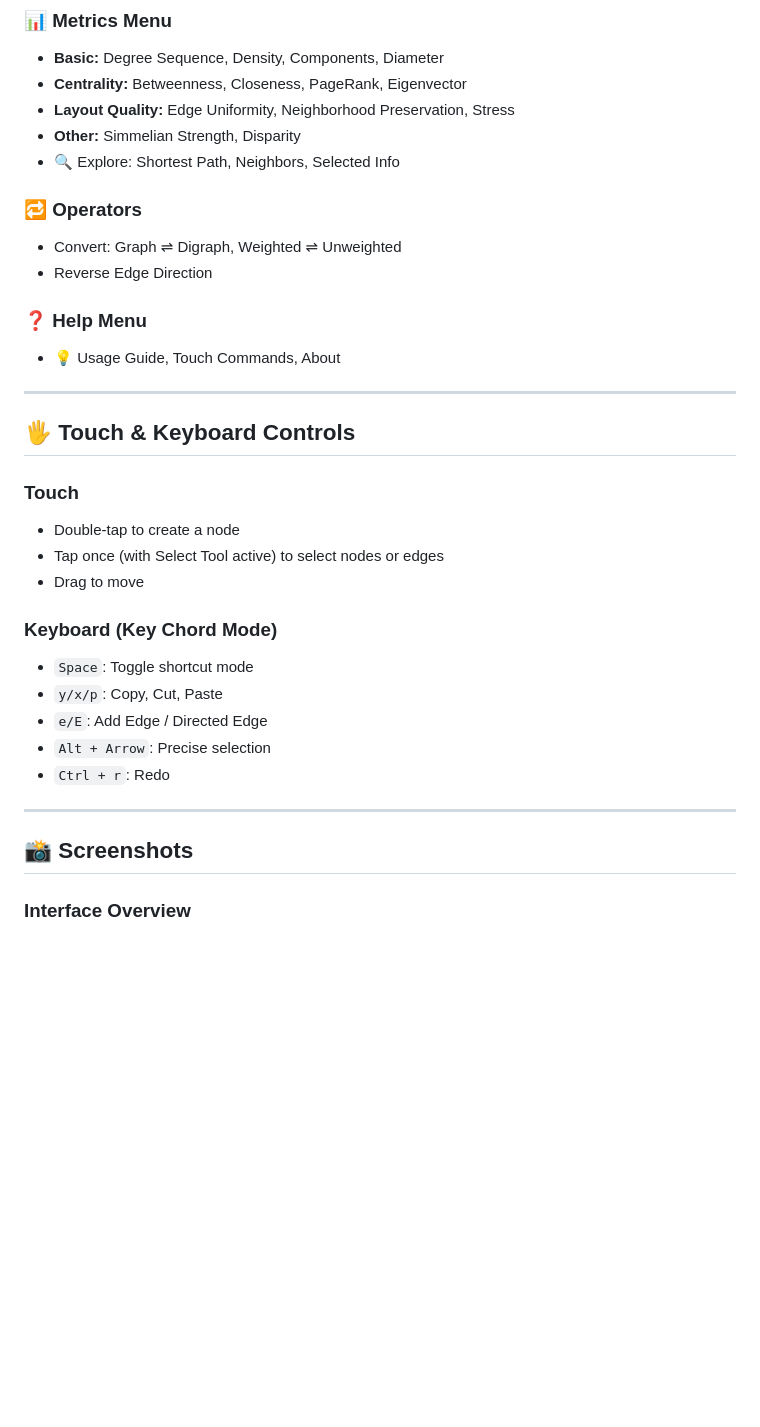
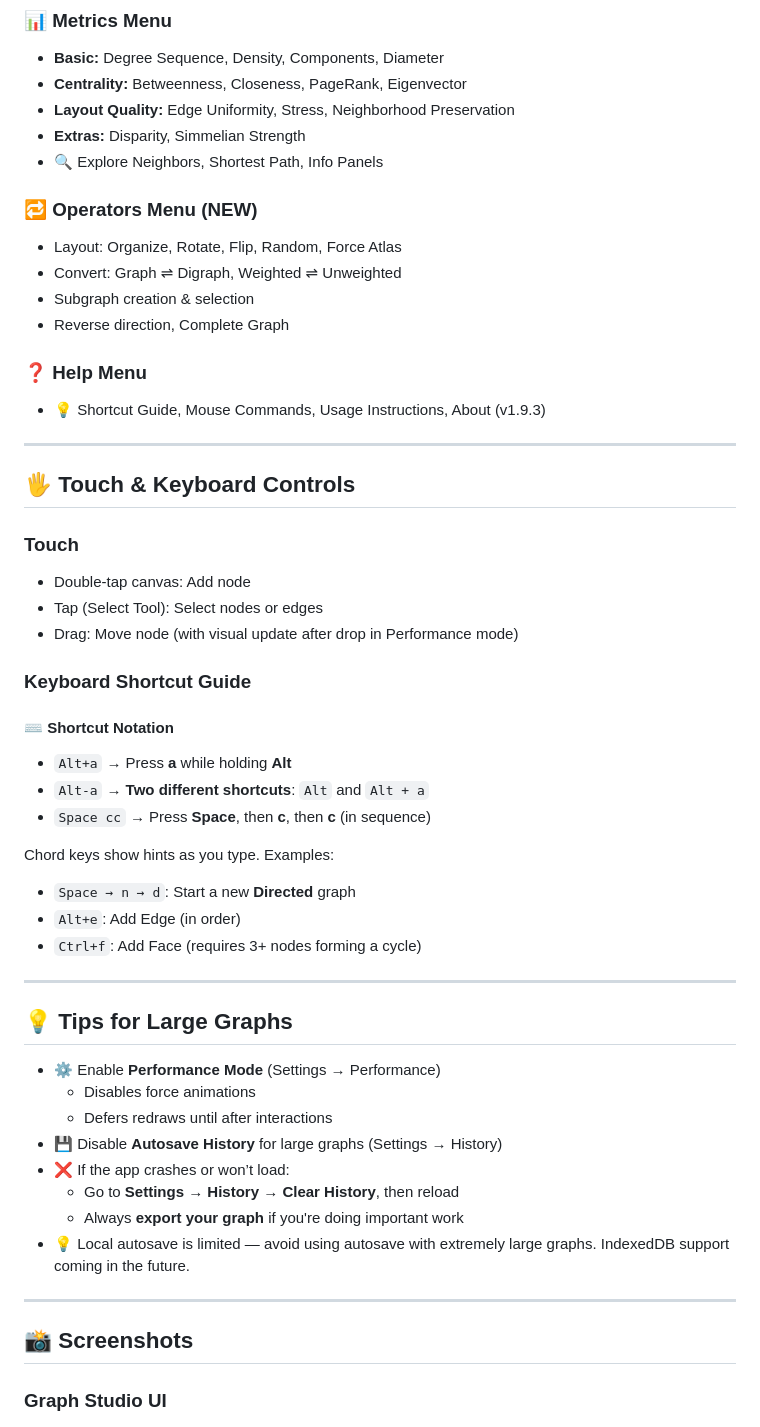
Before and after one commit to PicInfiniti/app-graph, a Markdown page: README.md, the part around one of its changes. GitHub-like rendering; blank space fills up the shorter version.

```diff
--- a/README.md
+++ b/README.md
@@ -68,18 +69,20 @@ Create graphs from built-in templates:
 
 - **Basic:** Degree Sequence, Density, Components, Diameter
 - **Centrality:** Betweenness, Closeness, PageRank, Eigenvector
-- **Layout Quality:** Edge Uniformity, Neighborhood Preservation, Stress
-- **Other:** Simmelian Strength, Disparity
-- 🔍 Explore: Shortest Path, Neighbors, Selected Info
+- **Layout Quality:** Edge Uniformity, Stress, Neighborhood Preservation
+- **Extras:** Disparity, Simmelian Strength
+- 🔍 Explore Neighbors, Shortest Path, Info Panels
 
-### 🔁 Operators
+### 🔁 Operators Menu (NEW)
 
+- Layout: Organize, Rotate, Flip, Random, Force Atlas
 - Convert: Graph ⇌ Digraph, Weighted ⇌ Unweighted
-- Reverse Edge Direction
+- Subgraph creation & selection
+- Reverse direction, Complete Graph
 
 ### ❓ Help Menu
 
-- 💡 Usage Guide, Touch Commands, About
+- 💡 Shortcut Guide, Mouse Commands, Usage Instructions, About (v1.9.3)
 
 ---
 
@@ -87,23 +90,42 @@ Create graphs from built-in templates:
 
 ### Touch
 
-- Double-tap to create a node
-- Tap once (with Select Tool active) to select nodes or edges
-- Drag to move
+- Double-tap canvas: Add node
+- Tap (Select Tool): Select nodes or edges
+- Drag: Move node (with visual update after drop in Performance mode)
 
-### Keyboard (Key Chord Mode)
+### Keyboard Shortcut Guide
 
-- `Space`: Toggle shortcut mode
-- `y/x/p`: Copy, Cut, Paste
-- `e/E`: Add Edge / Directed Edge
-- `Alt + Arrow`: Precise selection
-- `Ctrl + r`: Redo
+#### ⌨️ Shortcut Notation
+
+- `Alt+a` → Press **a** while holding **Alt**
+- `Alt-a` → **Two different shortcuts**: `Alt` and `Alt + a`
+- `Space cc` → Press **Space**, then **c**, then **c** (in sequence)
+
+Chord keys show hints as you type. Examples:
+
+- `Space → n → d`: Start a new **Directed** graph
+- `Alt+e`: Add Edge (in order)
+- `Ctrl+f`: Add Face (requires 3+ nodes forming a cycle)
+
+---
+
+## 💡 Tips for Large Graphs
+
+- ⚙️ Enable **Performance Mode** (Settings → Performance)
+  - Disables force animations
+  - Defers redraws until after interactions
+- 💾 Disable **Autosave History** for large graphs (Settings → History)
+- ❌ If the app crashes or won’t load:
+  - Go to **Settings → History → Clear History**, then reload
+  - Always **export your graph** if you're doing important work
+- 💡 Local autosave is limited — avoid using autosave with extremely large graphs. IndexedDB support coming in the future.
 
 ---
 
 ## 📸 Screenshots
 
-### Interface Overview
+### Graph Studio UI
 
 ![Graph Studio UI](./src/assets/img/Screenshot-3.png)
 
```
Also changed, not shown: other parts of README.md (+36 -39 lines).
